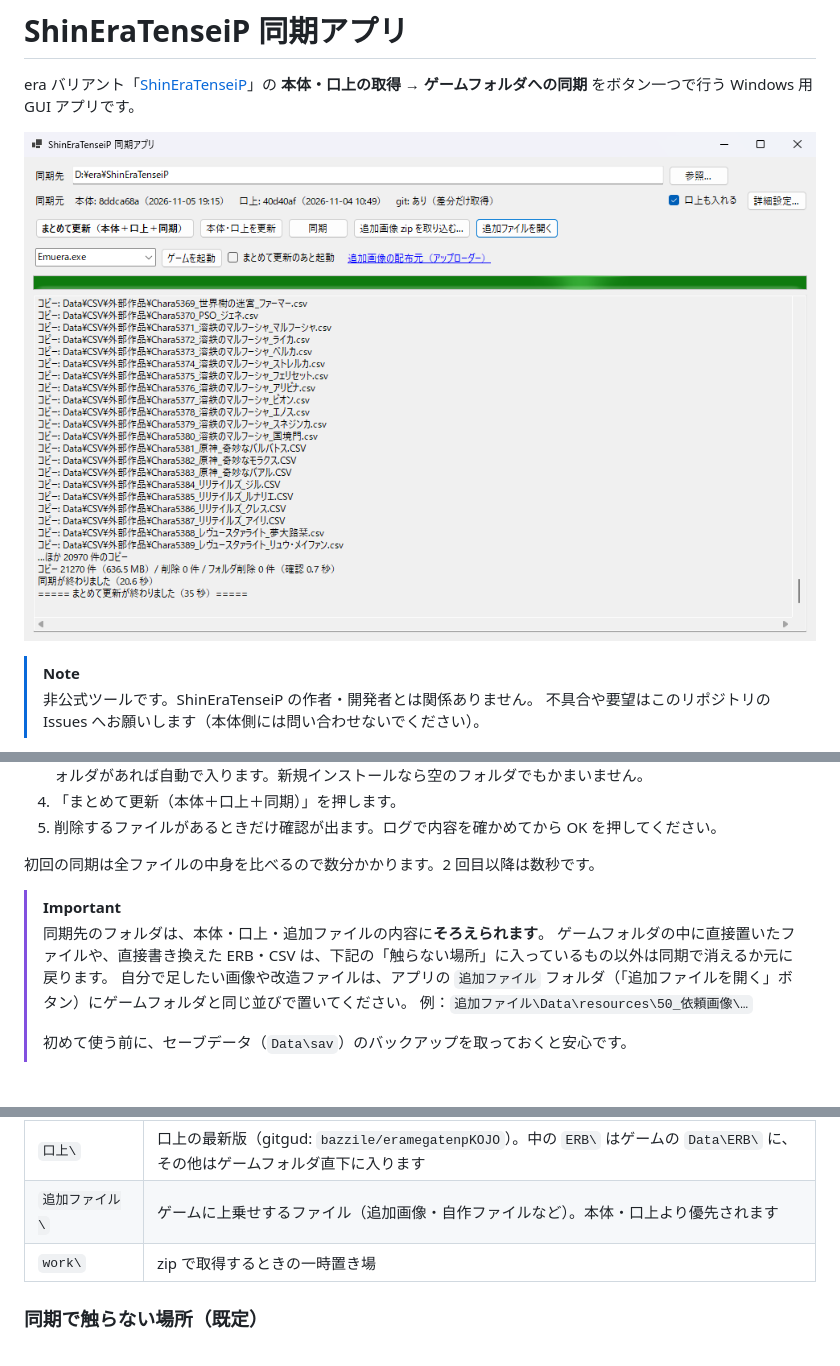
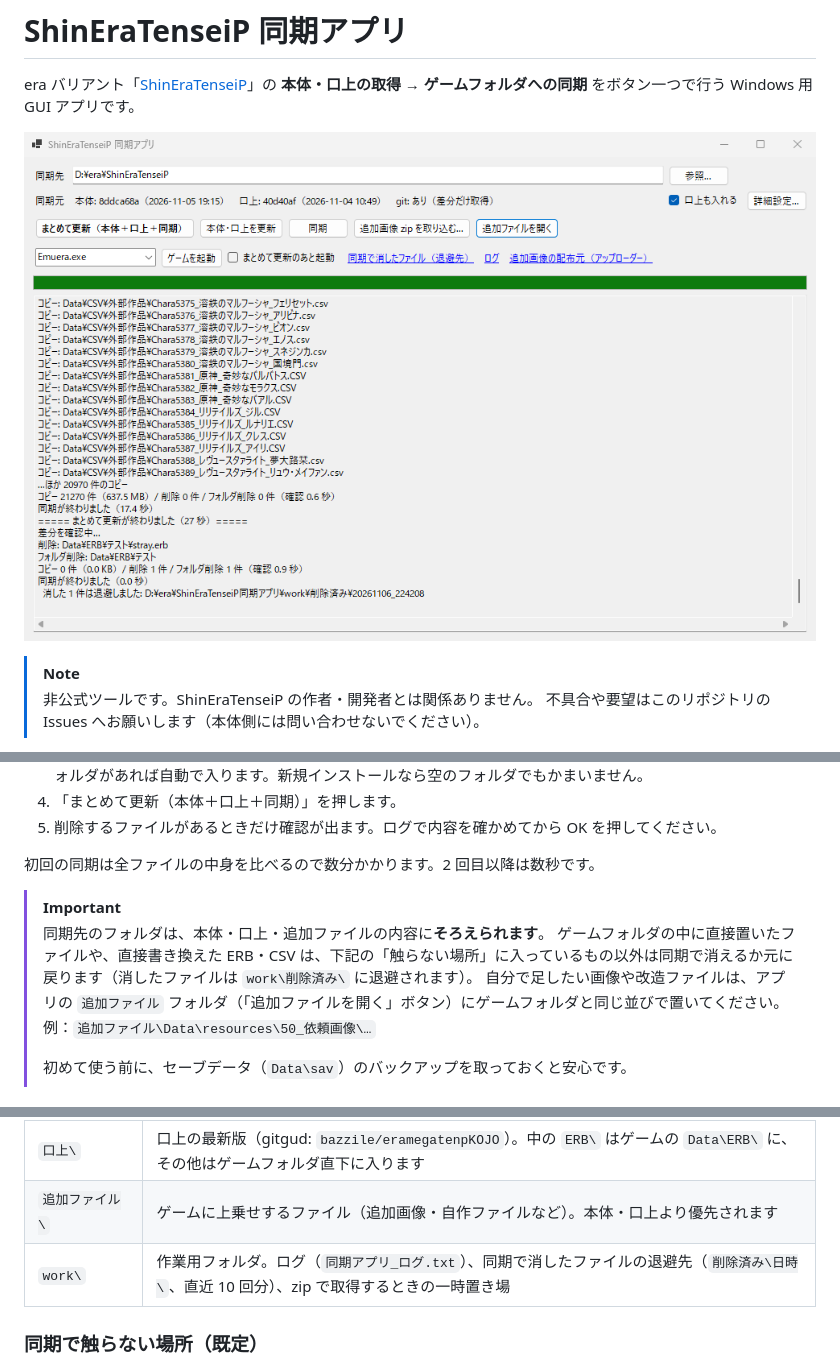
Before and after one commit to BluishCat/shin-era-tensei-p-sync, a Markdown page: README.md, 3 parts joined by grey strips. Rendered like a GitHub page; pictures changed too: docs/images/main.png.

```diff
--- a/README.md
+++ b/README.md
@@ -40,7 +41,7 @@ era バリアント「[ShinEraTenseiP](https://gitgud.io/bazzile/eramegaten_p)
 
 > [!IMPORTANT]
 > 同期先のフォルダは、本体・口上・追加ファイルの内容に**そろえられます**。
-> ゲームフォルダの中に直接置いたファイルや、直接書き換えた ERB・CSV は、下記の「触らない場所」に入っているもの以外は同期で消えるか元に戻ります。
+> ゲームフォルダの中に直接置いたファイルや、直接書き換えた ERB・CSV は、下記の「触らない場所」に入っているもの以外は同期で消えるか元に戻ります（消したファイルは `work\削除済み\` に退避されます）。
 > 自分で足したい画像や改造ファイルは、アプリの `追加ファイル` フォルダ（「追加ファイルを開く」ボタン）にゲームフォルダと同じ並びで置いてください。
 > 例：`追加ファイル\Data\resources\50_依頼画像\…`
 >
@@ -56,7 +57,7 @@ exe と同じフォルダに、必要になった時点で次のファイルと
 | `本体\` | 本体の最新版（gitgud: `bazzile/eramegaten_p`）。更新のたびに配布元と同じに戻るので、手で編集しないでください |
 | `口上\` | 口上の最新版（gitgud: `bazzile/eramegatenpKOJO`）。中の `ERB\` はゲームの `Data\ERB\` に、その他はゲームフォルダ直下に入ります |
 | `追加ファイル\` | ゲームに上乗せするファイル（追加画像・自作ファイルなど）。本体・口上より優先されます |
-| `work\` | zip で取得するときの一時置き場 |
+| `work\` | 作業用フォルダ。ログ（`同期アプリ_ログ.txt`）、同期で消したファイルの退避先（`削除済み\日時\`、直近 10 回分）、zip で取得するときの一時置き場 |
 
 ### 同期で触らない場所（既定）
 
```
Also changed, not shown: other parts of README.md (+1 -0 lines), 6 other files.
